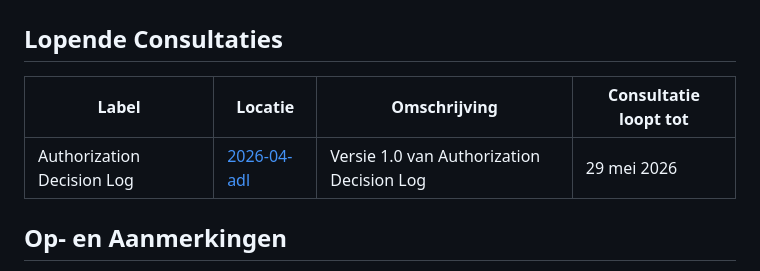
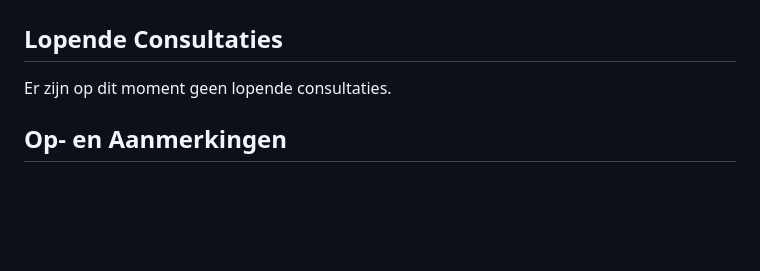
Before and after one commit to Logius-standaarden/Openbare-Consultaties, a Markdown page: README.md, the part around the change. GitHub-like rendering; blank space fills up the shorter version.

Commit message:
Update README dat er geen lopende consultaties zijn

```diff
--- a/README.md
+++ b/README.md
@@ -2,10 +2,10 @@
 
 ## Lopende Consultaties
 
-| Label | Locatie | Omschrijving | Consultatie loopt tot |
+<!-- | Label | Locatie | Omschrijving | Consultatie loopt tot |
 |---|---|---|---|
-| Authorization Decision Log | [2026-04-adl](./2026-04-adl)| Versie 1.0 van Authorization Decision Log | 29 mei 2026 |
-
+| Authorization Decision Log | [2026-04-adl](./2026-04-adl)| Versie 1.0 van Authorization Decision Log | 29 mei 2026 | -->
+Er zijn op dit moment geen lopende consultaties.
 
 ## Op- en Aanmerkingen
 
```
